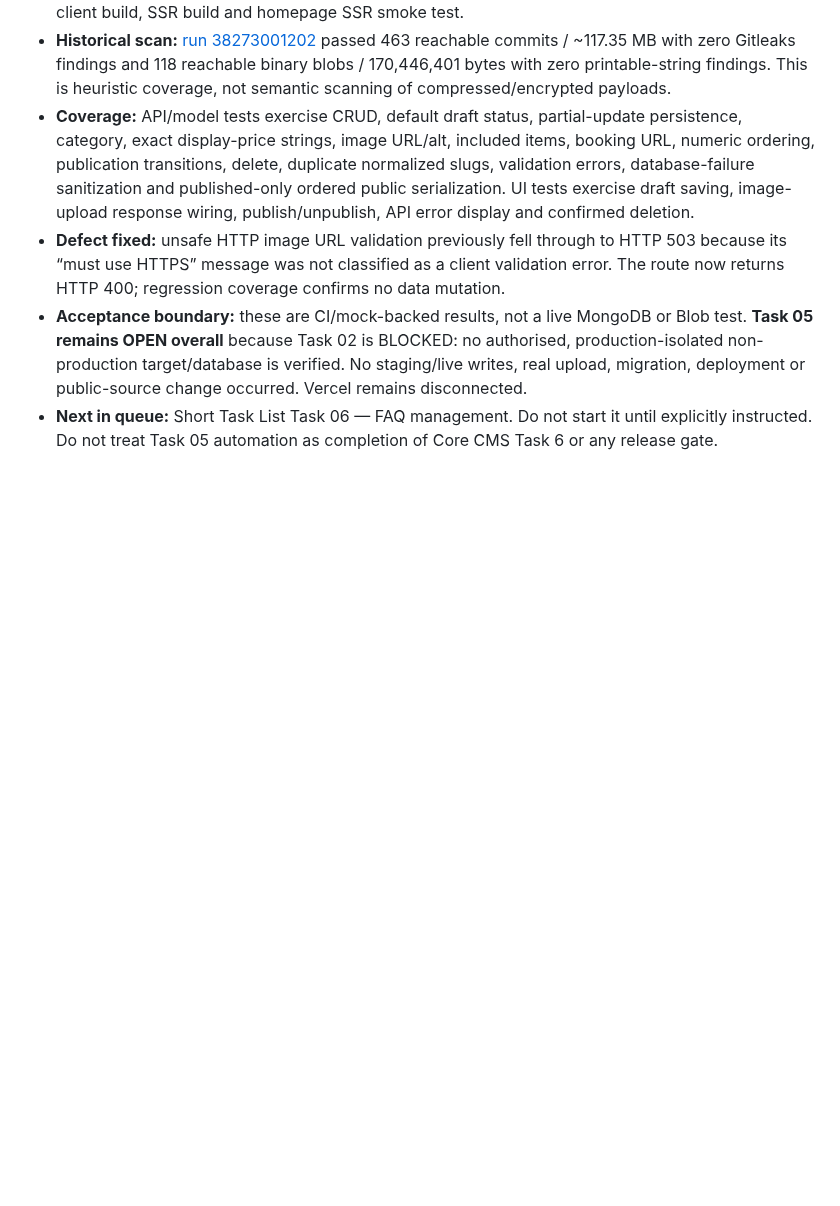
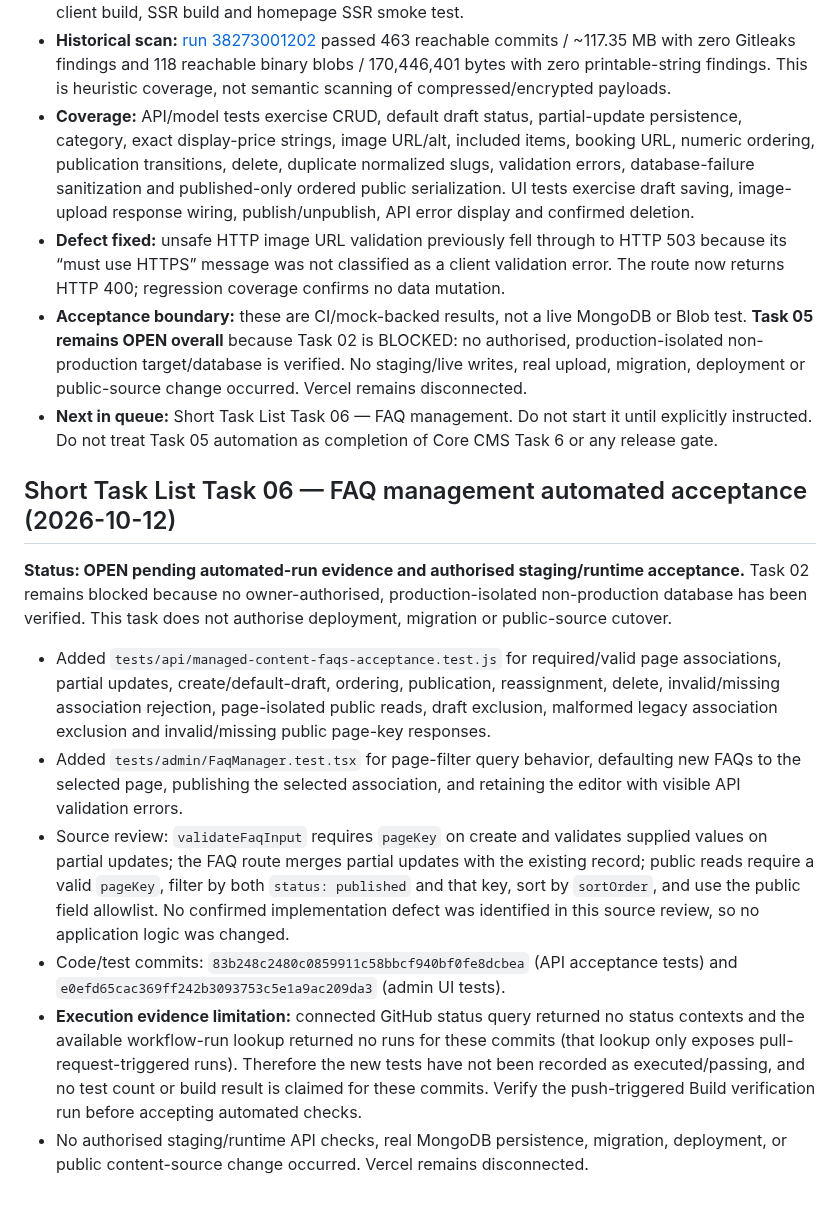
Before and after one commit to layalialzahra/layali-al-zahra-website, a Markdown page: docs/PROJECT-STATUS-2026-10-12.md, the part around the change. Rendered like a GitHub page; blank space fills up the shorter version.

Commit message:
docs: record FAQ acceptance coverage and blockers

```diff
--- a/docs/PROJECT-STATUS-2026-10-12.md
+++ b/docs/PROJECT-STATUS-2026-10-12.md
@@ -267,3 +267,15 @@ Environment discovery is documented, but Core CMS acceptance remains blocked. Do
 - **Defect fixed:** unsafe HTTP image URL validation previously fell through to HTTP 503 because its “must use HTTPS” message was not classified as a client validation error. The route now returns HTTP 400; regression coverage confirms no data mutation.
 - **Acceptance boundary:** these are CI/mock-backed results, not a live MongoDB or Blob test. **Task 05 remains OPEN overall** because Task 02 is BLOCKED: no authorised, production-isolated non-production target/database is verified. No staging/live writes, real upload, migration, deployment or public-source change occurred. Vercel remains disconnected.
 - **Next in queue:** Short Task List Task 06 — FAQ management. Do not start it until explicitly instructed. Do not treat Task 05 automation as completion of Core CMS Task 6 or any release gate.
+
+
+## Short Task List Task 06 — FAQ management automated acceptance (2026-10-12)
+
+**Status: OPEN pending automated-run evidence and authorised staging/runtime acceptance.** Task 02 remains blocked because no owner-authorised, production-isolated non-production database has been verified. This task does not authorise deployment, migration or public-source cutover.
+
+- Added `tests/api/managed-content-faqs-acceptance.test.js` for required/valid page associations, partial updates, create/default-draft, ordering, publication, reassignment, delete, invalid/missing association rejection, page-isolated public reads, draft exclusion, malformed legacy association exclusion and invalid/missing public page-key responses.
+- Added `tests/admin/FaqManager.test.tsx` for page-filter query behavior, defaulting new FAQs to the selected page, publishing the selected association, and retaining the editor with visible API validation errors.
+- Source review: `validateFaqInput` requires `pageKey` on create and validates supplied values on partial updates; the FAQ route merges partial updates with the existing record; public reads require a valid `pageKey`, filter by both `status: published` and that key, sort by `sortOrder`, and use the public field allowlist. No confirmed implementation defect was identified in this source review, so no application logic was changed.
+- Code/test commits: `83b248c2480c0859911c58bbcf940bf0fe8dcbea` (API acceptance tests) and `e0efd65cac369ff242b3093753c5e1a9ac209da3` (admin UI tests).
+- **Execution evidence limitation:** connected GitHub status query returned no status contexts and the available workflow-run lookup returned no runs for these commits (that lookup only exposes pull-request-triggered runs). Therefore the new tests have not been recorded as executed/passing, and no test count or build result is claimed for these commits. Verify the push-triggered Build verification run before accepting automated checks.
+- No authorised staging/runtime API checks, real MongoDB persistence, migration, deployment, or public content-source change occurred. Vercel remains disconnected.
```
